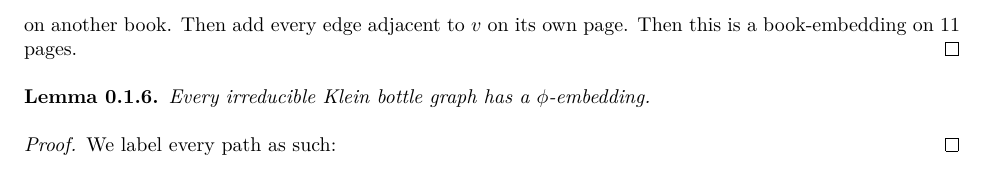
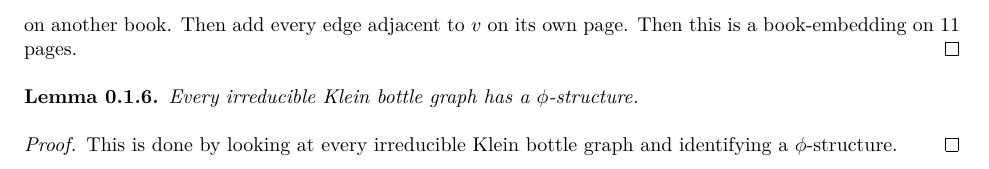
Before and after one commit to ErickLuu/Honours-Project-Notes, a LaTeX thesis (Notes/Structural Graph Theory/thesis.tex, which reads Notes/Structural Graph Theory/chapters/kleinbottlecase.tex): part of page 6 of 8, cut so that both start at the same text. Compiled offline with LuaLaTeX.

```diff
--- a/Notes/Structural Graph Theory/chapters/kleinbottlecase.tex
+++ b/Notes/Structural Graph Theory/chapters/kleinbottlecase.tex
@@ -52,9 +52,9 @@
 \end{proof}
 
 \begin{lemma}
-    Every irreducible Klein bottle graph has a $\phi$-embedding.
+    Every irreducible Klein bottle graph has a $\phi$-structure.
 \end{lemma}
 
 \begin{proof}
-    We label every path as such:
+    This is done by looking at every irreducible Klein bottle graph and identifying a $\phi$-structure.
 \end{proof}
```
Also changed, not shown: Notes/Structural Graph Theory/figures/kleinbottlebookembedding,svg.svg (added).
